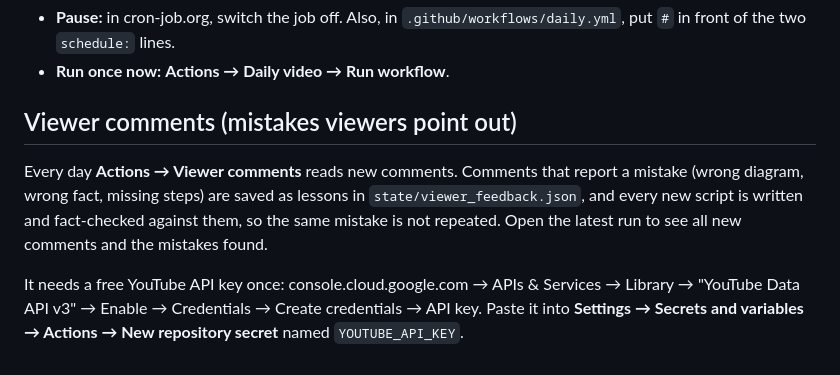
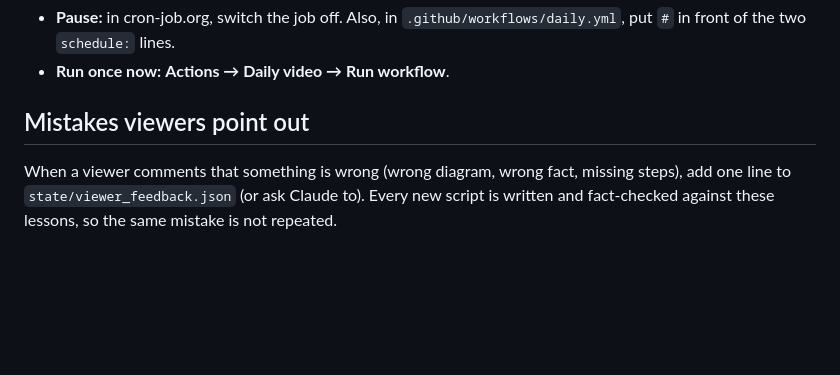
Before and after one commit to sharath-IXVII/aptk751zx, a Markdown page: MAINTENANCE.md, the part around the change. GitHub-like rendering; blank space fills up the shorter version.

Commit message:
Docs: viewer lessons instead of comment checker
Co-Authored-By: Claude Opus 5.5 <noreply@anthropic.com>
Claude-Session: https://claude.ai/code/session_01GCfRSFLNzCBVNVWfHcqM7m

```diff
--- a/MAINTENANCE.md
+++ b/MAINTENANCE.md
@@ -41,12 +41,7 @@ When every word has been used, the robot starts the list again with new stories.
   front of the two `schedule:` lines.
 - **Run once now:** **Actions → Daily video → Run workflow**.
 
-## Viewer comments (mistakes viewers point out)
-Every day **Actions → Viewer comments** reads new comments. Comments that report a mistake
-(wrong diagram, wrong fact, missing steps) are saved as lessons in `state/viewer_feedback.json`,
-and every new script is written and fact-checked against them, so the same mistake is not repeated.
-Open the latest run to see all new comments and the mistakes found.
-
-It needs a free YouTube API key once: console.cloud.google.com → APIs & Services → Library →
-"YouTube Data API v3" → Enable → Credentials → Create credentials → API key. Paste it into
-**Settings → Secrets and variables → Actions → New repository secret** named `YOUTUBE_API_KEY`.
+## Mistakes viewers point out
+When a viewer comments that something is wrong (wrong diagram, wrong fact, missing steps), add
+one line to `state/viewer_feedback.json` (or ask Claude to). Every new script is written and
+fact-checked against these lessons, so the same mistake is not repeated.
```
